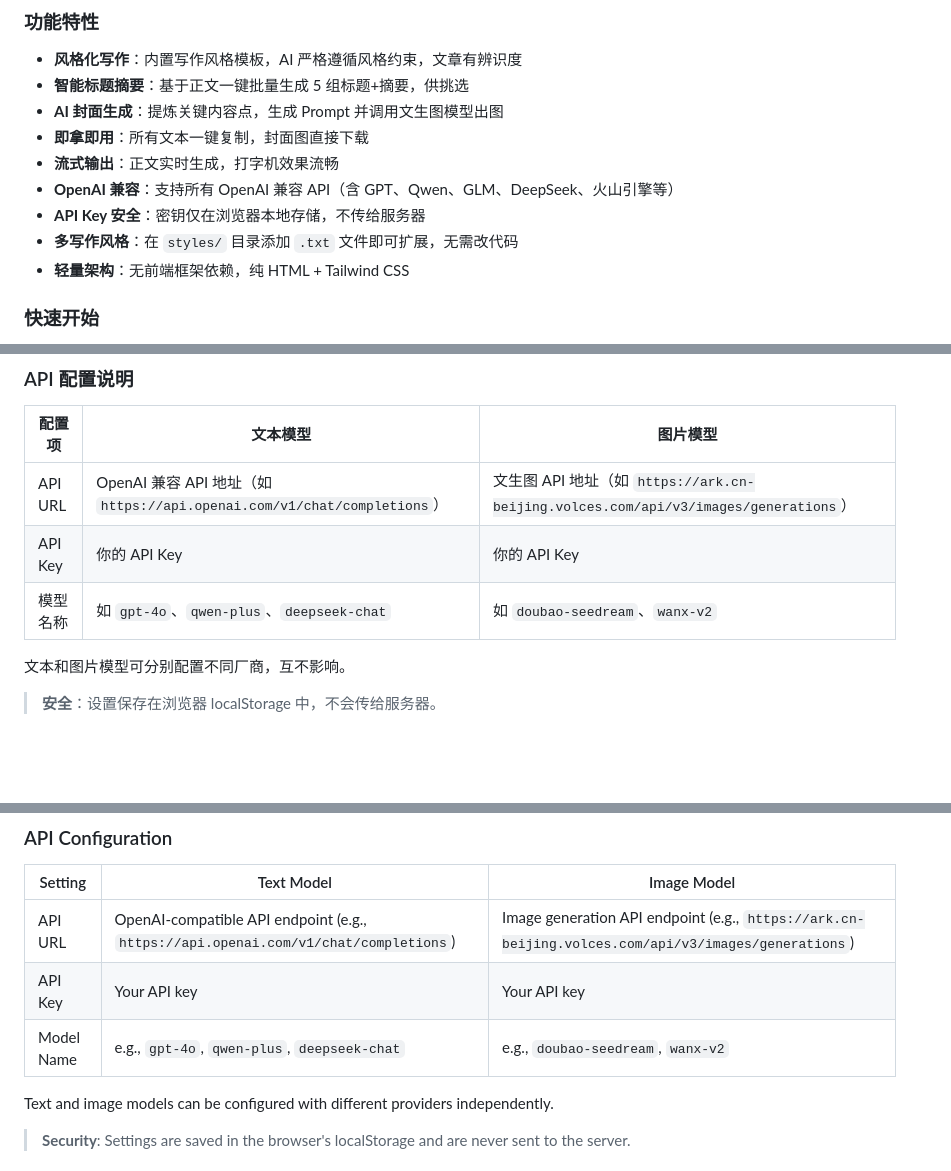
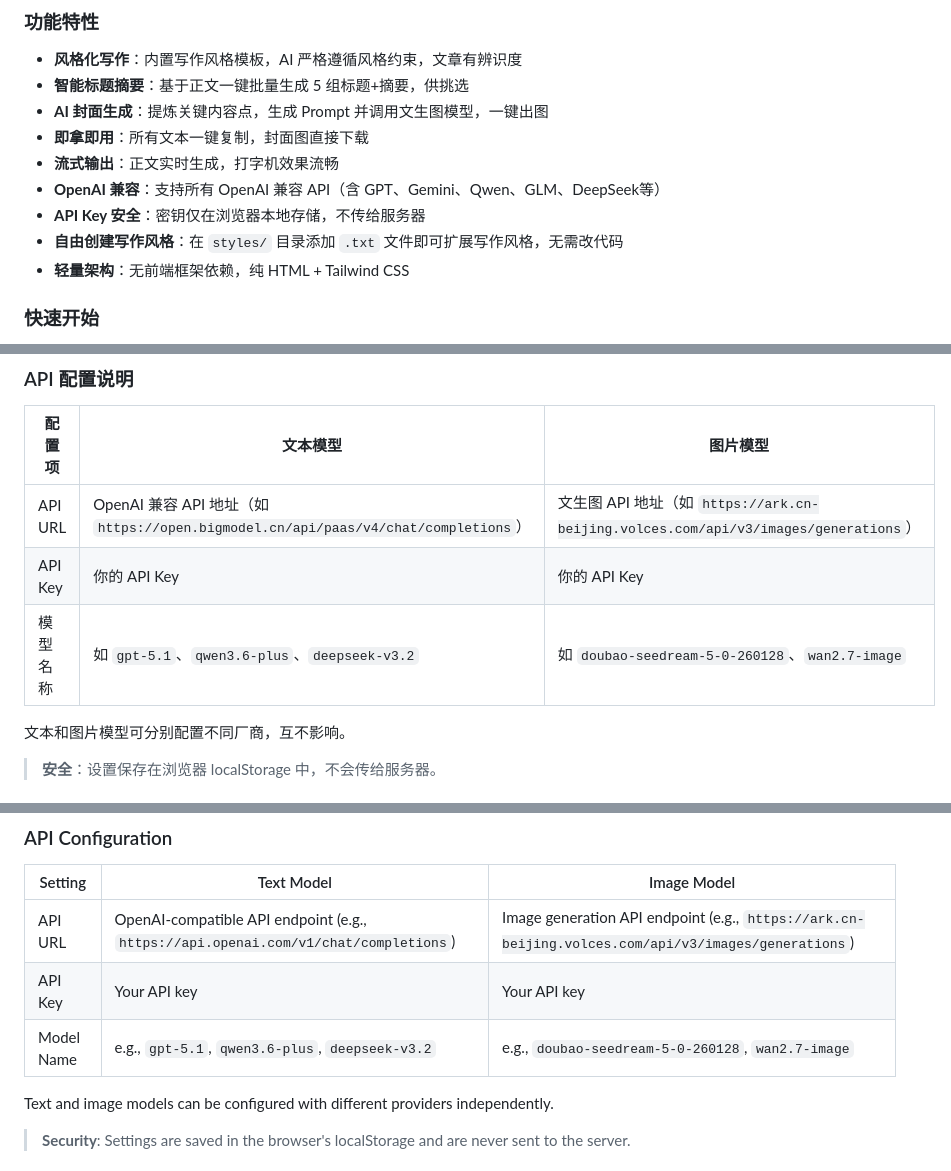
Before and after one commit to lengyi2030/Auto-wechat-writing, a Markdown page: README.md, 3 parts joined by grey strips. GitHub-like rendering; blank space fills up the shorter version.

```diff
--- a/README.md
+++ b/README.md
@@ -14,12 +14,12 @@ AI Agent 驱动的一站式内容创作工具。输入主题，直接生成：
 
 - **风格化写作**：内置写作风格模板，AI 严格遵循风格约束，文章有辨识度
 - **智能标题摘要**：基于正文一键批量生成 5 组标题+摘要，供挑选
-- **AI 封面生成**：提炼关键内容点，生成 Prompt 并调用文生图模型出图
+- **AI 封面生成**：提炼关键内容点，生成 Prompt 并调用文生图模型，一键出图
 - **即拿即用**：所有文本一键复制，封面图直接下载
 - **流式输出**：正文实时生成，打字机效果流畅
-- **OpenAI 兼容**：支持所有 OpenAI 兼容 API（含 GPT、Qwen、GLM、DeepSeek、火山引擎等）
+- **OpenAI 兼容**：支持所有 OpenAI 兼容 API（含 GPT、Gemini、Qwen、GLM、DeepSeek等）
 - **API Key 安全**：密钥仅在浏览器本地存储，不传给服务器
-- **多写作风格**：在 `styles/` 目录添加 `.txt` 文件即可扩展，无需改代码
+- **自由创建写作风格**：在 `styles/` 目录添加 `.txt` 文件即可扩展写作风格，无需改代码
 - **轻量架构**：无前端框架依赖，纯 HTML + Tailwind CSS
 
 ### 快速开始
@@ -52,9 +52,9 @@ npm run dev
 
 | 配置项 | 文本模型 | 图片模型 |
 |------|----------|----------|
-| API URL | OpenAI 兼容 API 地址（如 `https://api.openai.com/v1/chat/completions`） | 文生图 API 地址（如 `https://ark.cn-beijing.volces.com/api/v3/images/generations`） |
+| API URL | OpenAI 兼容 API 地址（如 `https://open.bigmodel.cn/api/paas/v4/chat/completions`） | 文生图 API 地址（如 `https://ark.cn-beijing.volces.com/api/v3/images/generations`） |
 | API Key | 你的 API Key | 你的 API Key |
-| 模型名称 | 如 `gpt-4o`、`qwen-plus`、`deepseek-chat` | 如 `doubao-seedream`、`wanx-v2` |
+| 模型名称 | 如 `gpt-5.1`、`qwen3.6-plus`、`deepseek-v3.2` | 如 `doubao-seedream-5-0-260128`、`wan2.7-image` |
 
 文本和图片模型可分别配置不同厂商，互不影响。
 
@@ -183,7 +183,7 @@ npm run dev
 |---------|-----------|-------------|
 | API URL | OpenAI-compatible API endpoint (e.g., `https://api.openai.com/v1/chat/completions`) | Image generation API endpoint (e.g., `https://ark.cn-beijing.volces.com/api/v3/images/generations`) |
 | API Key | Your API key | Your API key |
-| Model Name | e.g., `gpt-4o`, `qwen-plus`, `deepseek-chat` | e.g., `doubao-seedream`, `wanx-v2` |
+| Model Name | e.g., `gpt-5.1`, `qwen3.6-plus`, `deepseek-v3.2` | e.g., `doubao-seedream-5-0-260128`, `wan2.7-image` |
 
 Text and image models can be configured with different providers independently.
 
```
